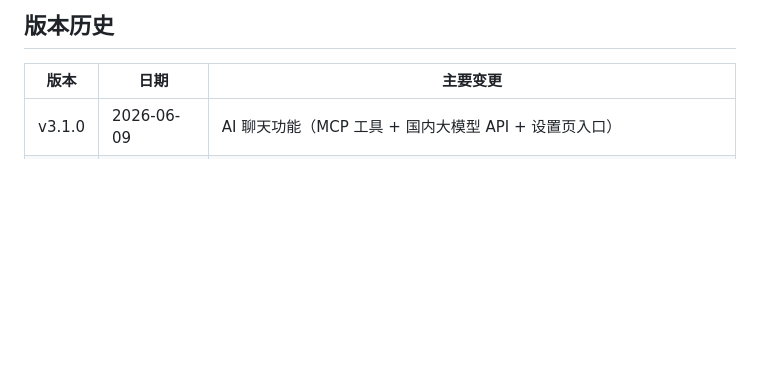
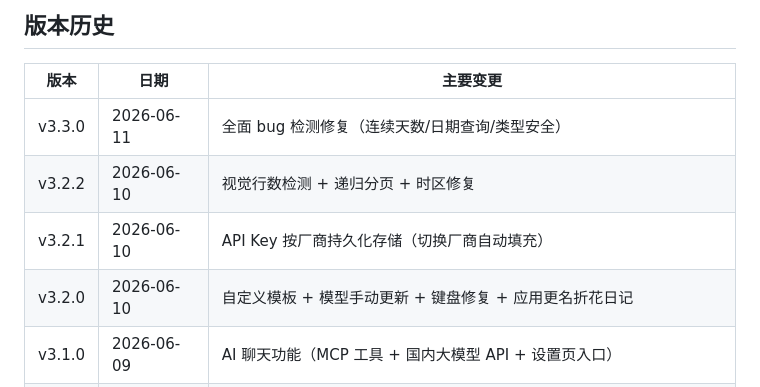
Before and after one commit to rainwind0408/diary_app, a Markdown page: README.md, the part around the change. GitHub-like rendering; blank space fills up the shorter version.

Commit message:
docs: 更新 README 版本历史至 v3.3.0

```diff
--- a/README.md
+++ b/README.md
@@ -232,6 +232,10 @@ diary_app/
 
 | 版本 | 日期 | 主要变更 |
 |------|------|---------|
+| v3.3.0 | 2026-06-11 | 全面 bug 检测修复（连续天数/日期查询/类型安全） |
+| v3.2.2 | 2026-06-10 | 视觉行数检测 + 递归分页 + 时区修复 |
+| v3.2.1 | 2026-06-10 | API Key 按厂商持久化存储（切换厂商自动填充） |
+| v3.2.0 | 2026-06-10 | 自定义模板 + 模型手动更新 + 键盘修复 + 应用更名折花日记 |
 | v3.1.0 | 2026-06-09 | AI 聊天功能（MCP 工具 + 国内大模型 API + 设置页入口） |
 | v3.0.0 | 2026-06-09 | 关于页面 + 华为提醒修复 + README 重设计 |
 | v2.9.0 | 2026-06-09 | 导入功能优化（file_selector + Share Intent）+ 标签筛选修复 + 成就系统修复 |
```
